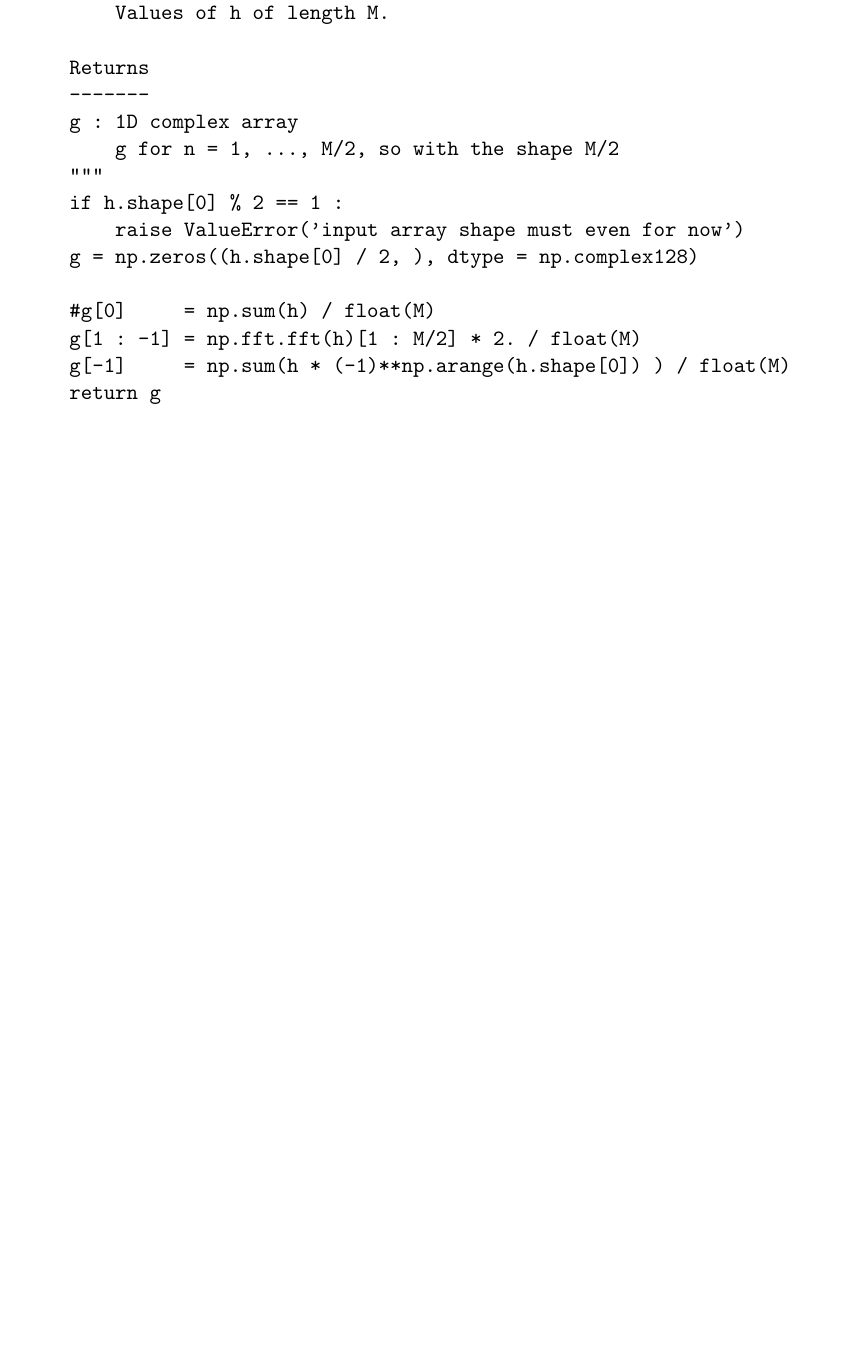
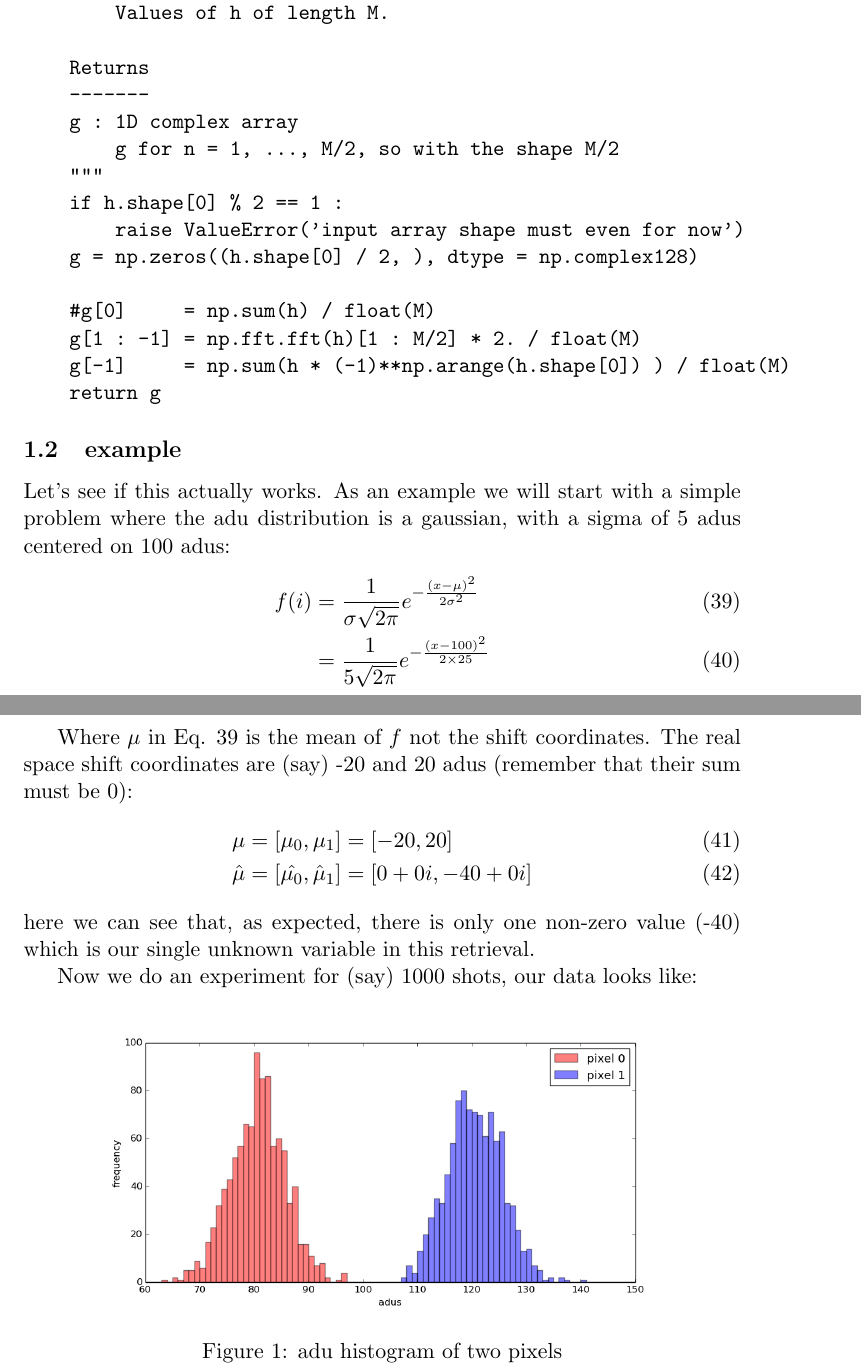
Before and after one commit to andyofmelbourne/MaxLhist, a LaTeX document (docs/doc.tex): part of page 10 of 10 before the commit and two parts of pages 10 and 11 of 11 after it, the two joined at a grey line, cut so that both start at the same text, the shorter picture padded with empty space. Compiled offline with pdfLaTeX.

```diff
--- a/doc.tex
+++ b/docs/doc.tex
@@ -335,4 +335,29 @@
     return g
 \end{verbatim}
 
+
+
+
+
+\subsection{example}
+Let's see if this actually works. As an example we will start with a simple problem where the adu distribution is a gaussian, with a sigma of 5 adus centered on 100 adus:
+\begin{align}
+   f(i) &= \frac{1}{\sigma \sqrt{2\pi}} e^{- \frac{(x - \mu)^2}{2\sigma^2}} \\
+        &= \frac{1}{5 \sqrt{2\pi}} e^{- \frac{(x - 100)^2}{2\times 25}}
+\end{align}
+
+Where $\mu$ in Eq. 39 is the mean of $f$ not the shift coordinates. The real space shift coordinates are (say) -20 and 20 adus (remember that their sum must be 0):
+\begin{align}
+   \mu       &= [\mu_0, \mu_1] = [-20, 20] \\
+   \hat{\mu} &= [\hat{\mu_0}, \hat{\mu}_1] = [0 + 0i, -40 + 0i]
+\end{align}
+here we can see that, as expected, there is only one non-zero value (-40) which is our single unknown variable in this retrieval.
+
+Now we do an experiment for (say) 1000 shots, our data looks like:
+\begin{figure}[htp]
+\centering
+\includegraphics[scale=0.40]{figure_1.png}
+\caption{adu histogram of two pixels}
+\label{data}
+\end{figure}
 \end{document}
```
Also changed, not shown: docs/figure_1.png (added), 4 other files.
